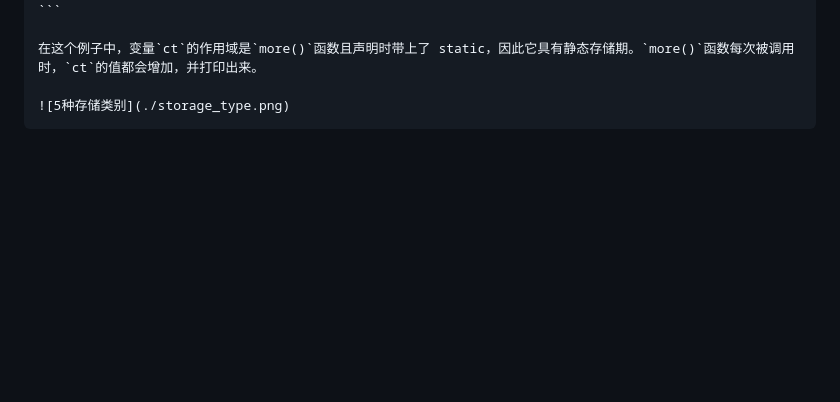
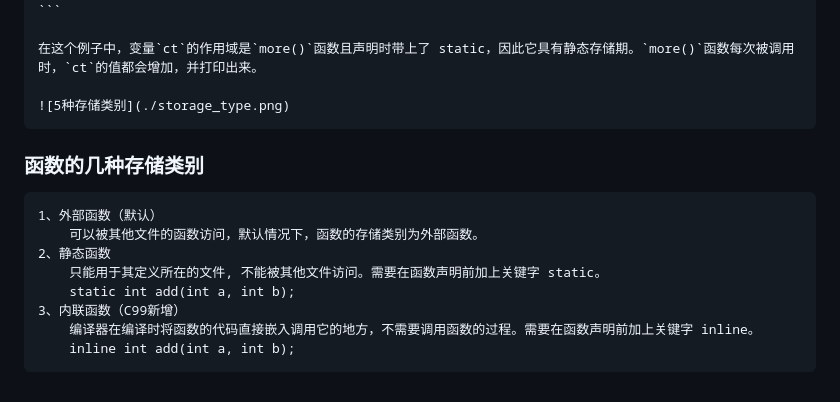
Before and after one commit to idle-ape/c-primer-plus, a Markdown page: chapter12/note.md, the part around the change. GitHub-like rendering; blank space fills up the shorter version.

Commit message:
补充函数的存储类别

```diff
--- a/chapter12/note.md
+++ b/chapter12/note.md
@@ -62,3 +62,13 @@
     在这个例子中，变量`ct`的作用域是`more()`函数且声明时带上了 static，因此它具有静态存储期。`more()`函数每次被调用时，`ct`的值都会增加，并打印出来。
 
     ![5种存储类别](./storage_type.png)
+
+### 函数的几种存储类别
+    1、外部函数（默认）
+        可以被其他文件的函数访问，默认情况下，函数的存储类别为外部函数。
+    2、静态函数
+        只能用于其定义所在的文件, 不能被其他文件访问。需要在函数声明前加上关键字 static。
+        static int add(int a, int b);
+    3、内联函数（C99新增）
+        编译器在编译时将函数的代码直接嵌入调用它的地方，不需要调用函数的过程。需要在函数声明前加上关键字 inline。
+        inline int add(int a, int b);
```
